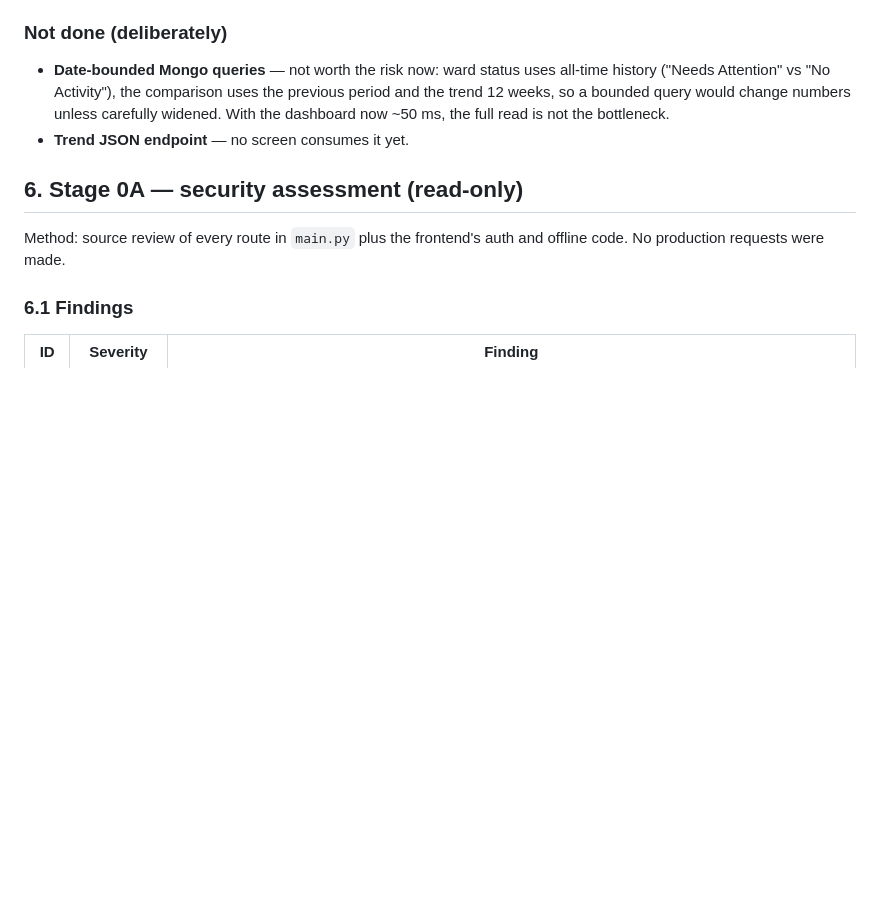
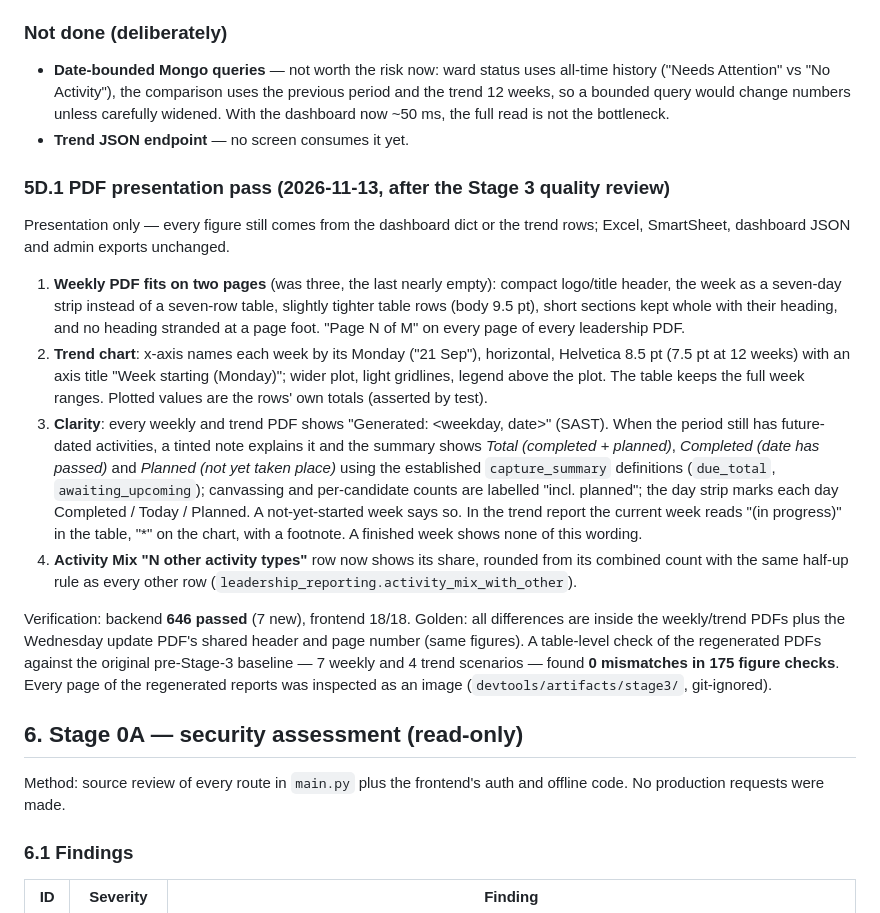
Before and after one commit to marnichroets/Ward-Tracker, a Markdown page: docs/PHO_UPGRADE_PLAN.md, the part around the change. Rendered like a GitHub page; blank space fills up the shorter version.

Commit message:
chore: record the Stage 3 PDF presentation pass
docs/PHO_UPGRADE_PLAN.md section 5D.1 and the CLAUDE.md test baseline
(646 passed).

Co-Authored-By: Claude Opus 5.5 <noreply@anthropic.com>

```diff
--- a/docs/PHO_UPGRADE_PLAN.md
+++ b/docs/PHO_UPGRADE_PLAN.md
@@ -406,6 +406,41 @@ backend, payload, validation or data change.
   read is not the bottleneck.
 - **Trend JSON endpoint** — no screen consumes it yet.
 
+### 5D.1 PDF presentation pass (2026-11-13, after the Stage 3 quality review)
+Presentation only — every figure still comes from the dashboard dict or the
+trend rows; Excel, SmartSheet, dashboard JSON and admin exports unchanged.
+1. **Weekly PDF fits on two pages** (was three, the last nearly empty):
+   compact logo/title header, the week as a seven-day strip instead of a
+   seven-row table, slightly tighter table rows (body 9.5 pt), short sections
+   kept whole with their heading, and no heading stranded at a page foot.
+   "Page N of M" on every page of every leadership PDF.
+2. **Trend chart**: x-axis names each week by its Monday ("21 Sep"),
+   horizontal, Helvetica 8.5 pt (7.5 pt at 12 weeks) with an axis title
+   "Week starting (Monday)"; wider plot, light gridlines, legend above the
+   plot. The table keeps the full week ranges. Plotted values are the rows'
+   own totals (asserted by test).
+3. **Clarity**: every weekly and trend PDF shows "Generated: <weekday, date>"
+   (SAST). When the period still has future-dated activities, a tinted note
+   explains it and the summary shows *Total (completed + planned)*,
+   *Completed (date has passed)* and *Planned (not yet taken place)* using the
+   established `capture_summary` definitions (`due_total`,
+   `awaiting_upcoming`); canvassing and per-candidate counts are labelled
+   "incl. planned"; the day strip marks each day Completed / Today / Planned.
+   A not-yet-started week says so. In the trend report the current week reads
+   "(in progress)" in the table, "*" on the chart, with a footnote. A finished
+   week shows none of this wording.
+4. **Activity Mix "N other activity types"** row now shows its share,
+   rounded from its combined count with the same half-up rule as every other
+   row (`leadership_reporting.activity_mix_with_other`).
+
+Verification: backend **646 passed** (7 new), frontend 18/18. Golden: all
+differences are inside the weekly/trend PDFs plus the Wednesday update PDF's
+shared header and page number (same figures). A table-level check of the
+regenerated PDFs against the original pre-Stage-3 baseline — 7 weekly and 4
+trend scenarios — found **0 mismatches in 175 figure checks**. Every page of
+the regenerated reports was inspected as an image
+(`devtools/artifacts/stage3/`, git-ignored).
+
 ## 6. Stage 0A — security assessment (read-only)
 
 Method: source review of every route in `main.py` plus the frontend's auth and
```
Also changed, not shown: CLAUDE.md (+2 -2 lines).
